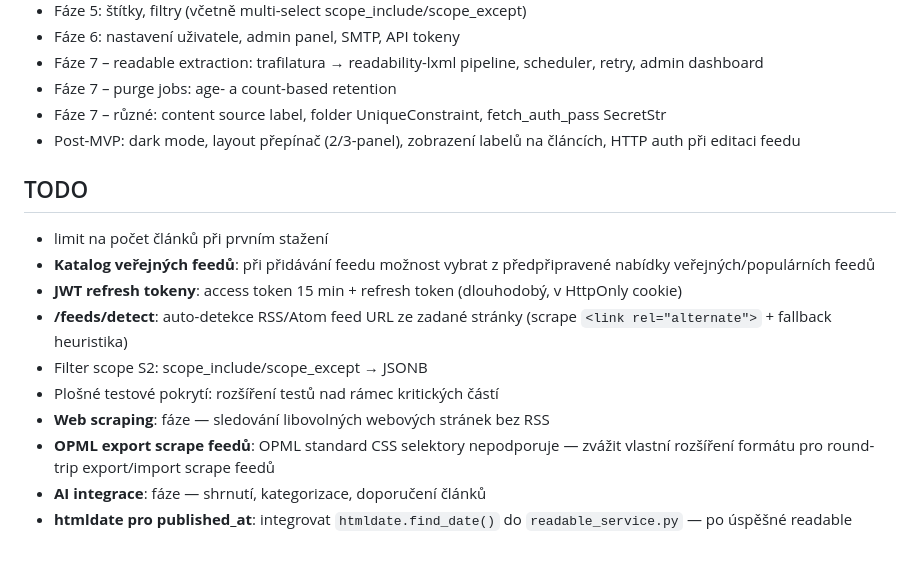
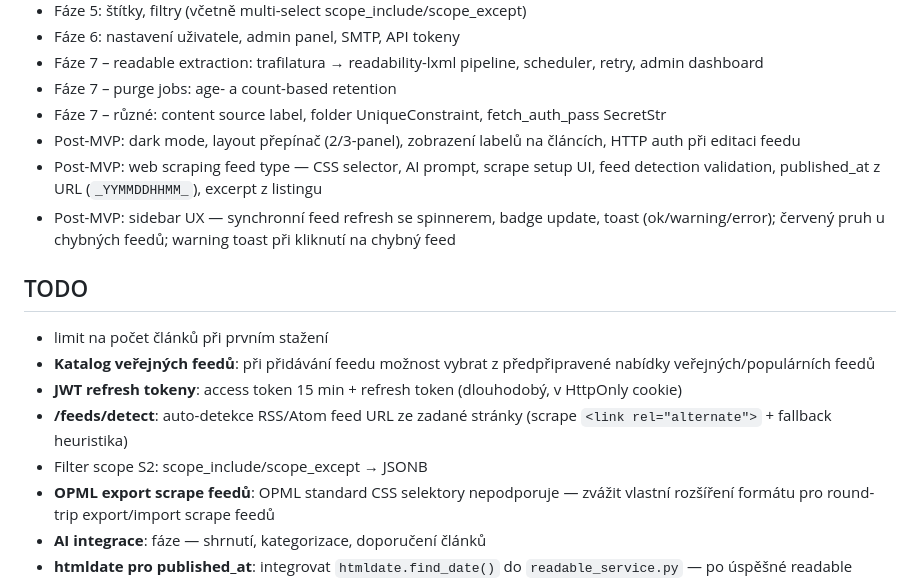
Before and after one commit to jakublibik/readfine, a Markdown page: CLAUDE.md, the part around the change. Drawn GitHub-style; blank space fills up the shorter version.

Commit message:
docs: update CLAUDE.md — web scraping + sidebar UX hotovo, cleanup TODO
Co-Authored-By: Claude Sonnet 4.6 <noreply@anthropic.com>

```diff
--- a/CLAUDE.md
+++ b/CLAUDE.md
@@ -35,6 +35,8 @@ Specifikace: `RSS_Aplikace_Specifikace.md` — přečíst na začátku práce.
 - Fáze 7 – purge jobs: age- a count-based retention
 - Fáze 7 – různé: content source label, folder UniqueConstraint, fetch_auth_pass SecretStr
 - Post-MVP: dark mode, layout přepínač (2/3-panel), zobrazení labelů na článcích, HTTP auth při editaci feedu
+- Post-MVP: web scraping feed type — CSS selector, AI prompt, scrape setup UI, feed detection validation, published_at z URL (`_YYMMDDHHMM_`), excerpt z listingu
+- Post-MVP: sidebar UX — synchronní feed refresh se spinnerem, badge update, toast (ok/warning/error); červený pruh u chybných feedů; warning toast při kliknutí na chybný feed
 
 ## TODO
 - limit na počet článků při prvním stažení
@@ -42,8 +44,6 @@ Specifikace: `RSS_Aplikace_Specifikace.md` — přečíst na začátku práce.
 - **JWT refresh tokeny**: access token 15 min + refresh token (dlouhodobý, v HttpOnly cookie)
 - **/feeds/detect**: auto-detekce RSS/Atom feed URL ze zadané stránky (scrape `<link rel="alternate">` + fallback heuristika)
 - Filter scope S2: scope_include/scope_except → JSONB
-- Plošné testové pokrytí: rozšíření testů nad rámec kritických částí
-- **Web scraping**: fáze — sledování libovolných webových stránek bez RSS
 - **OPML export scrape feedů**: OPML standard CSS selektory nepodporuje — zvážit vlastní rozšíření formátu pro round-trip export/import scrape feedů
 - **AI integrace**: fáze — shrnutí, kategorizace, doporučení článků
 - **htmldate pro published_at**: integrovat `htmldate.find_date()` do `readable_service.py` — po úspěšné readable extraction spustit na stránce článku a aktualizovat `published_at`, pokud dosud nebylo nastaveno z listingu. Pomůže webům bez `<time datetime>` v kartičkách (Aktuálně, Respekt, Deník…). Nevyřeší weby se zakázaným readable. Závislost htmldate je tranzitivní přes trafilatura (uv add htmldate).
```
